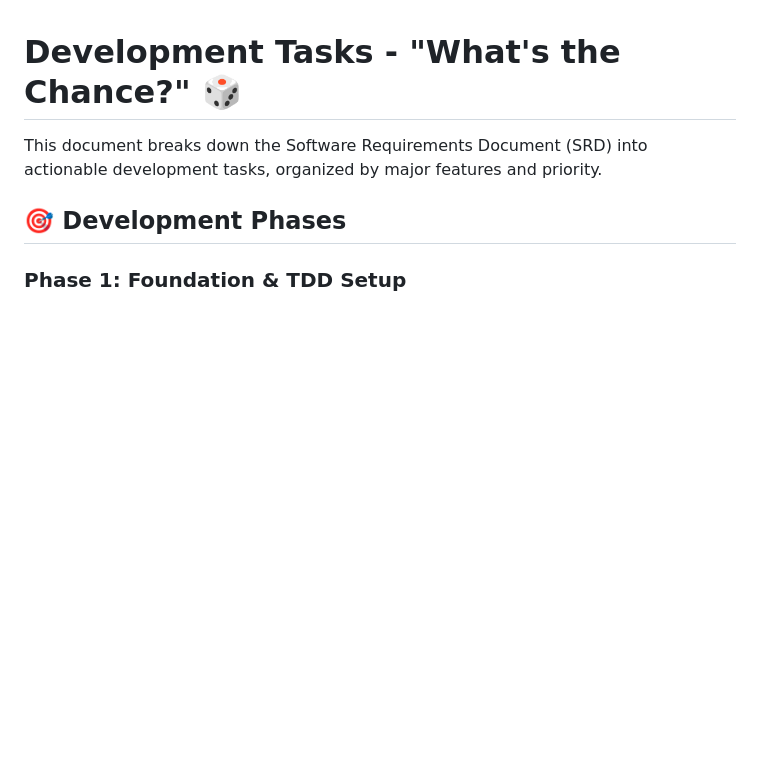
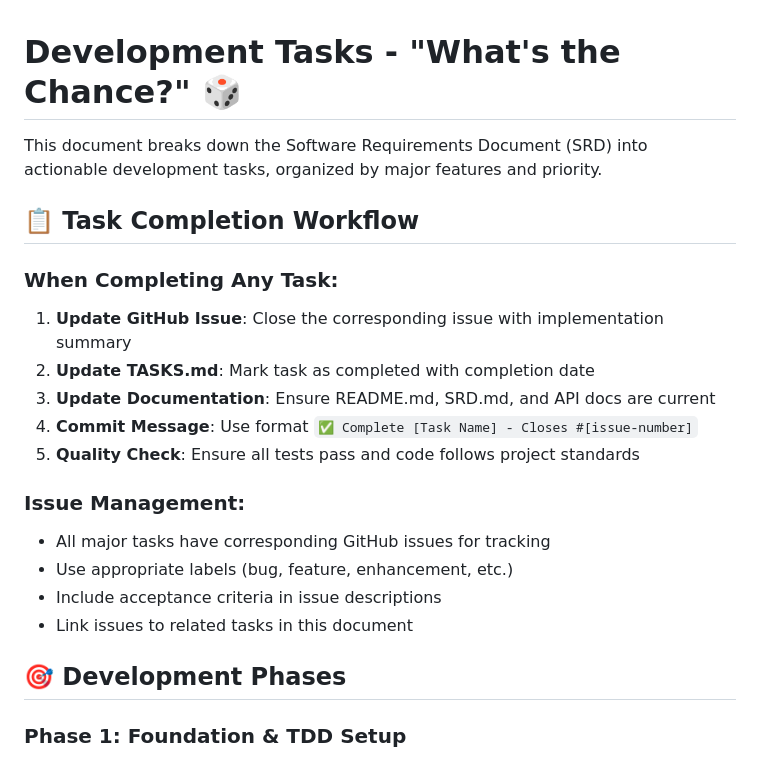
Before and after one commit to StavLobel/whats-the-chance-game, a Markdown page: TASKS.md, the part around the change. Drawn GitHub-style; blank space fills up the shorter version.

Commit message:
📝 Update documentation with GitHub issue tracking workflow
- Added task completion workflow section to TASKS.md
- Updated README.md to list all Cursor rules
- Includes 5-step process for completing tasks
- Emphasizes GitHub issue management and documentation updates

```diff
--- a/TASKS.md
+++ b/TASKS.md
@@ -1,6 +1,21 @@
 # Development Tasks - "What's the Chance?" 🎲
 
 This document breaks down the Software Requirements Document (SRD) into actionable development tasks, organized by major features and priority.
+
+## 📋 Task Completion Workflow
+
+### When Completing Any Task:
+1. **Update GitHub Issue**: Close the corresponding issue with implementation summary
+2. **Update TASKS.md**: Mark task as completed with completion date
+3. **Update Documentation**: Ensure README.md, SRD.md, and API docs are current
+4. **Commit Message**: Use format `✅ Complete [Task Name] - Closes #[issue-number]`
+5. **Quality Check**: Ensure all tests pass and code follows project standards
+
+### Issue Management:
+- All major tasks have corresponding GitHub issues for tracking
+- Use appropriate labels (bug, feature, enhancement, etc.)
+- Include acceptance criteria in issue descriptions
+- Link issues to related tasks in this document
 
 ## 🎯 Development Phases
 
```
Also changed, not shown: README.md (+5 -0 lines).
